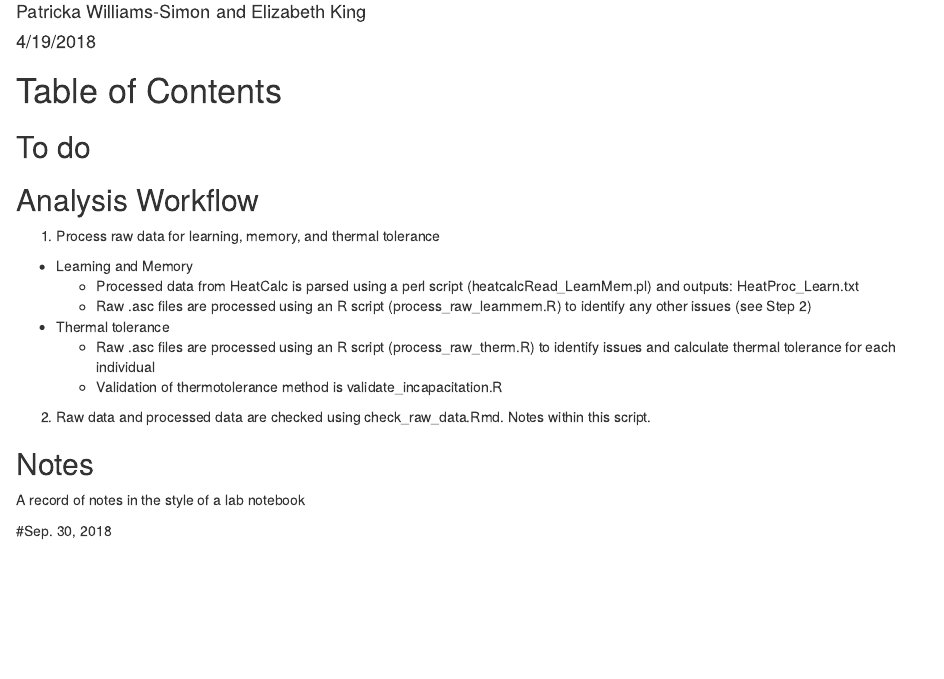
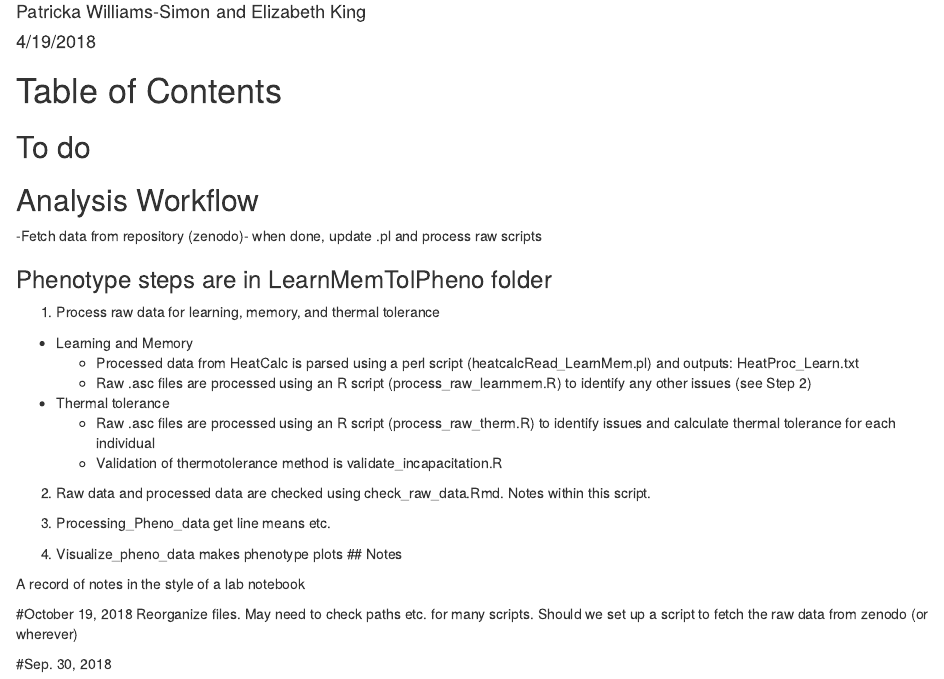
Before and after one commit to EGKingLab/LearnMemTol, an R Markdown document (ProjectNotes.Rmd): the page in a window 1100 px wide, from 70 px down. Rendered offline with R 4.5, knitr and Pandoc, with nearby package versions.

Commit message:
Reorganize some scripts in pheno folder

```diff
--- a/ProjectNotes.Rmd
+++ b/ProjectNotes.Rmd
@@ -12,6 +12,9 @@ output: html_document
 
 ## Analysis Workflow
 
+-Fetch data from repository (zenodo)- when done, update .pl and process raw scripts
+
+### Phenotype steps are in LearnMemTolPheno folder
 1. Process raw data for learning, memory, and thermal tolerance
   - Learning and Memory
       - Processed data from HeatCalc is parsed using a perl script (heatcalcRead_LearnMem.pl) and outputs: HeatProc_Learn.txt
@@ -22,9 +25,15 @@ output: html_document
 
 2. Raw data and processed data are checked using check_raw_data.Rmd. Notes within this script.
 
+3. Processing_Pheno_data get line means etc.
+4. Visualize_pheno_data makes phenotype plots
 ## Notes
 
 A record of notes in the style of a lab notebook
+
+#October 19, 2018
+Reorganize files. May need to check paths etc. for many scripts.
+Should we set up a script to fetch the raw data from zenodo (or wherever)
 
 #Sep. 30, 2018
 
```
Also changed, not shown: Scripts/Choose_lines_RNAseq.R (deleted, +0 -1 lines), LearnMemTolPheno/Scripts/Validate_incapacitation.R (renamed from Scripts/Validate_incapacitation.R), LearnMemTolPheno/Scripts/check_raw_data.Rmd (renamed from Scripts/check_raw_data.Rmd), LearnMemTolPheno/Scripts/check_raw_data.html (renamed from Scripts/check_raw_data.html), LearnMemTolPheno/Scripts/process_raw_learnmem.R (renamed from Scripts/process_raw_learnmem.R), LearnMemTolPheno/Scripts/process_raw_therm.R (renamed from Scripts/process_raw_therm.R), 2 other files.
